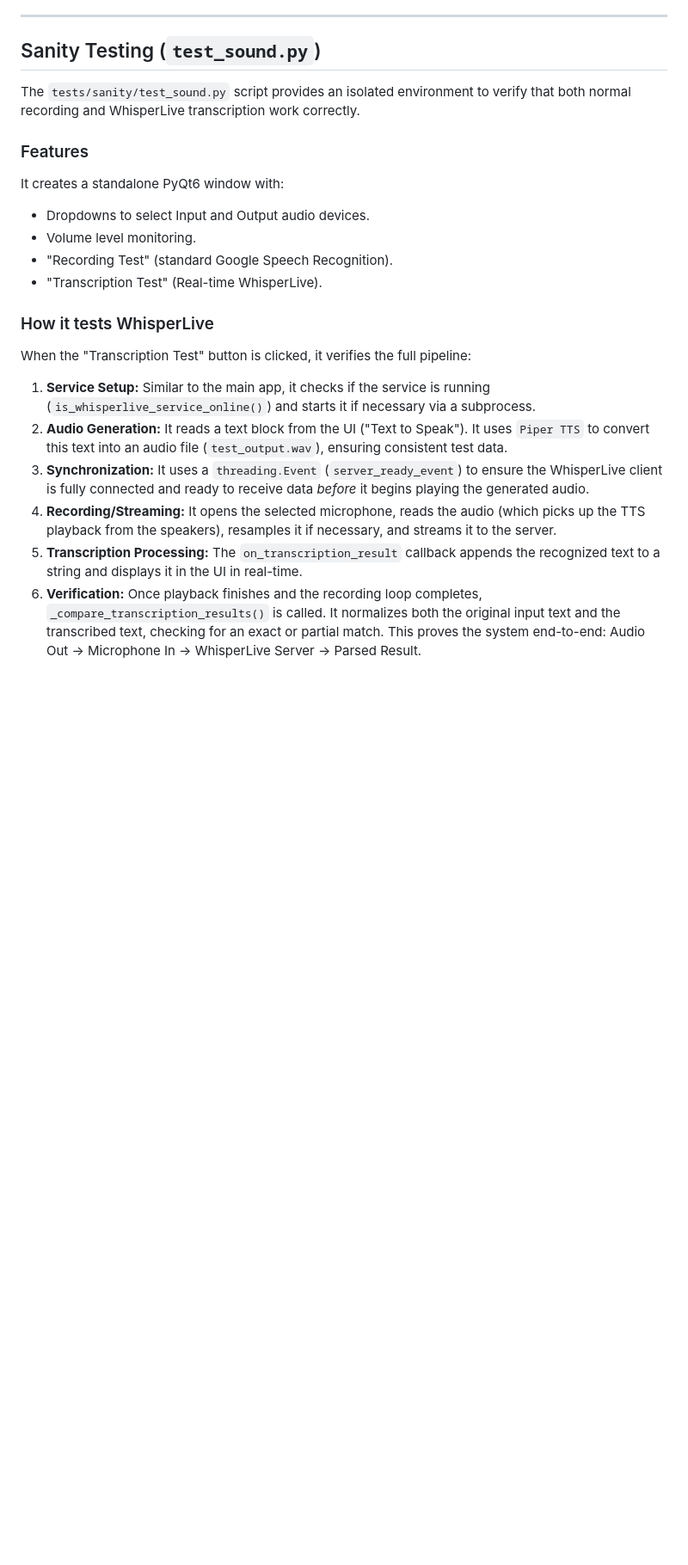
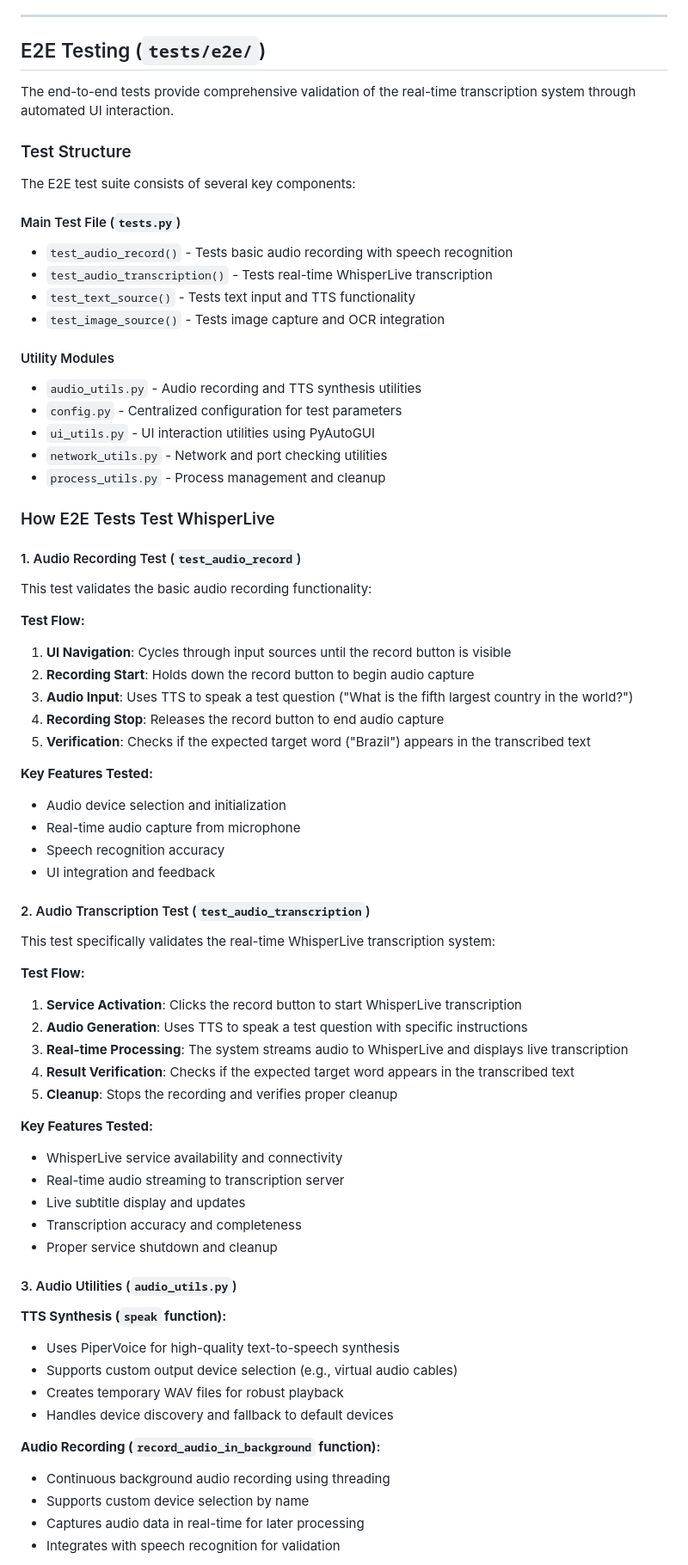
Before and after one commit to ahmedyarub/SnapSolve, a Markdown page: REALTIME_TRANSCRIPTION.md, the part around one of its changes. Shown at 86% size. Drawn GitHub-style; blank space fills up the shorter version.

```diff
--- a/REALTIME_TRANSCRIPTION.md
+++ b/REALTIME_TRANSCRIPTION.md
@@ -114,22 +114,73 @@ The `_on_transcription_result` callback handles the text streams:
 
 ---
 
-## Sanity Testing (`test_sound.py`)
+## E2E Testing (`tests/e2e/`)
 
-The `tests/sanity/test_sound.py` script provides an isolated environment to verify that both normal recording and WhisperLive transcription work correctly.
+The end-to-end tests provide comprehensive validation of the real-time transcription system through automated UI interaction.
 
-### Features
-It creates a standalone PyQt6 window with:
-- Dropdowns to select Input and Output audio devices.
-- Volume level monitoring.
-- "Recording Test" (standard Google Speech Recognition).
-- "Transcription Test" (Real-time WhisperLive).
+### Test Structure
 
-### How it tests WhisperLive
-When the "Transcription Test" button is clicked, it verifies the full pipeline:
-1.  **Service Setup:** Similar to the main app, it checks if the service is running (`is_whisperlive_service_online()`) and starts it if necessary via a subprocess.
-2.  **Audio Generation:** It reads a text block from the UI ("Text to Speak"). It uses `Piper TTS` to convert this text into an audio file (`test_output.wav`), ensuring consistent test data.
-3.  **Synchronization:** It uses a `threading.Event` (`server_ready_event`) to ensure the WhisperLive client is fully connected and ready to receive data *before* it begins playing the generated audio.
-4.  **Recording/Streaming:** It opens the selected microphone, reads the audio (which picks up the TTS playback from the speakers), resamples it if necessary, and streams it to the server.
-5.  **Transcription Processing:** The `on_transcription_result` callback appends the recognized text to a string and displays it in the UI in real-time.
-6.  **Verification:** Once playback finishes and the recording loop completes, `_compare_transcription_results()` is called. It normalizes both the original input text and the transcribed text, checking for an exact or partial match. This proves the system end-to-end: Audio Out -> Microphone In -> WhisperLive Server -> Parsed Result.
+The E2E test suite consists of several key components:
+
+#### Main Test File (`tests.py`)
+- `test_audio_record()` - Tests basic audio recording with speech recognition
+- `test_audio_transcription()` - Tests real-time WhisperLive transcription
+- `test_text_source()` - Tests text input and TTS functionality
+- `test_image_source()` - Tests image capture and OCR integration
+
+#### Utility Modules
+- `audio_utils.py` - Audio recording and TTS synthesis utilities
+- `config.py` - Centralized configuration for test parameters
+- `ui_utils.py` - UI interaction utilities using PyAutoGUI
+- `network_utils.py` - Network and port checking utilities
+- `process_utils.py` - Process management and cleanup
+
+### How E2E Tests Test WhisperLive
+
+#### 1. Audio Recording Test (`test_audio_record`)
+This test validates the basic audio recording functionality:
+
+**Test Flow:**
+1. **UI Navigation**: Cycles through input sources until the record button is visible
+2. **Recording Start**: Holds down the record button to begin audio capture
+3. **Audio Input**: Uses TTS to speak a test question ("What is the fifth largest country in the world?")
+4. **Recording Stop**: Releases the record button to end audio capture
+5. **Verification**: Checks if the expected target word ("Brazil") appears in the transcribed text
+
+**Key Features Tested:**
+- Audio device selection and initialization
+- Real-time audio capture from microphone
+- Speech recognition accuracy
+- UI integration and feedback
+
+#### 2. Audio Transcription Test (`test_audio_transcription`)
+This test specifically validates the real-time WhisperLive transcription system:
+
+**Test Flow:**
+1. **Service Activation**: Clicks the record button to start WhisperLive transcription
+2. **Audio Generation**: Uses TTS to speak a test question with specific instructions
+3. **Real-time Processing**: The system streams audio to WhisperLive and displays live transcription
+4. **Result Verification**: Checks if the expected target word appears in the transcribed text
+5. **Cleanup**: Stops the recording and verifies proper cleanup
+
+**Key Features Tested:**
+- WhisperLive service availability and connectivity
+- Real-time audio streaming to transcription server
+- Live subtitle display and updates
+- Transcription accuracy and completeness
+- Proper service shutdown and cleanup
+
+#### 3. Audio Utilities (`audio_utils.py`)
+
+**TTS Synthesis (`speak` function):**
+- Uses PiperVoice for high-quality text-to-speech synthesis
+- Supports custom output device selection (e.g., virtual audio cables)
+- Creates temporary WAV files for robust playback
+- Handles device discovery and fallback to default devices
+
+**Audio Recording (`record_audio_in_background` function):**
+- Continuous background audio recording using threading
+- Supports custom device selection by name
+- Captures audio data in real-time for later processing
+- Integrates with speech recognition for validation
+
```
Also changed, not shown: other parts of REALTIME_TRANSCRIPTION.md (+75 -0 lines).
